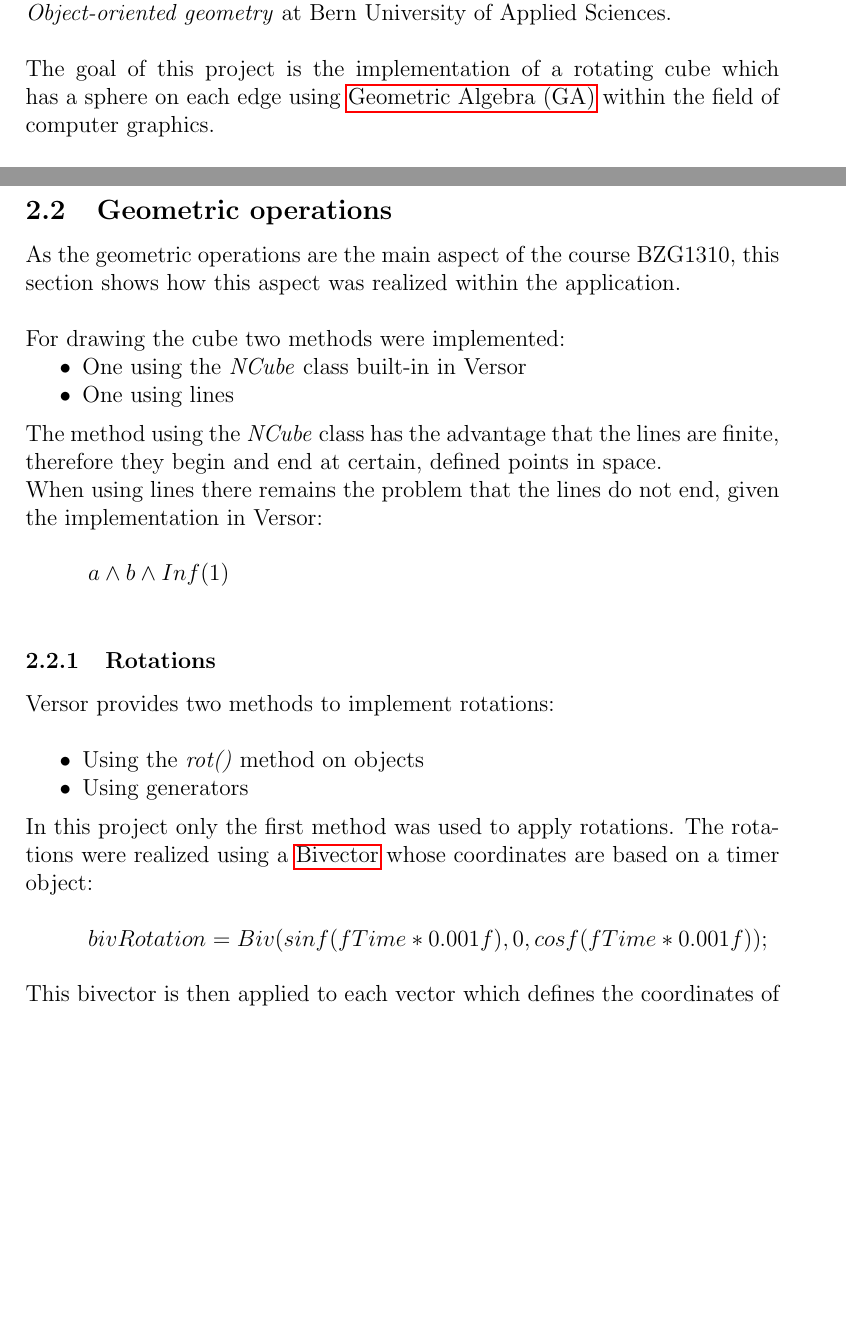
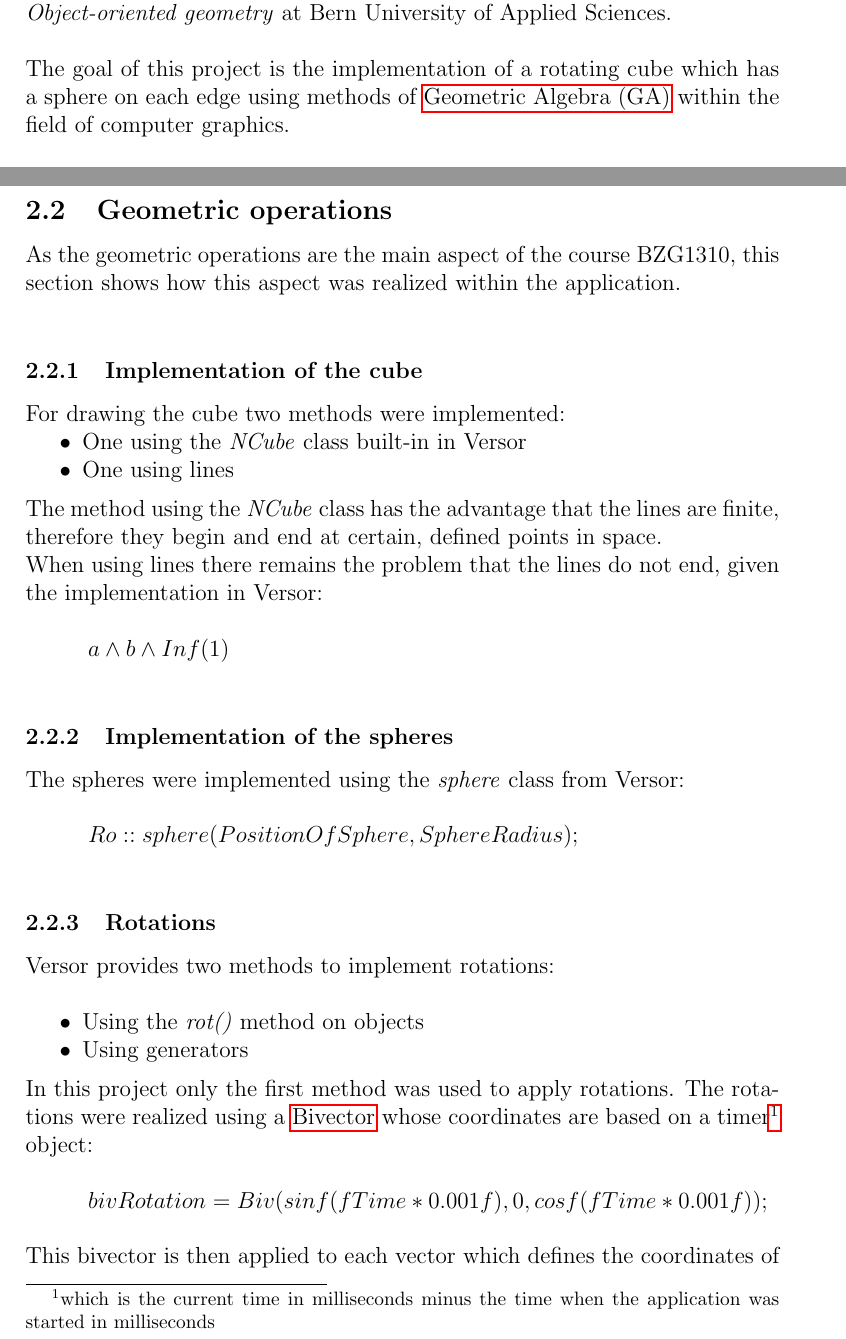
Before and after one commit to sosterwalder/bzg1310, a LaTeX document (sphere_cube_versor/doc/documentation.tex): two parts of pages 2 and 3 of 4 before the commit and two parts of pages 2 and 3 of 5 after it, joined at a grey line, cut so that both start at the same text, the shorter picture padded with empty space. Compiled offline with pdfLaTeX.

Commit message:
Corrections in documentation
* Made various corrections within documentation

```diff
--- a/sphere_cube_versor/doc/documentation.tex
+++ b/sphere_cube_versor/doc/documentation.tex
@@ -22,7 +22,7 @@
 This dissertation is part of a project in the context of the subject \textit{BZG1310: Object-oriented geometry} at Bern University of Applied Sciences.
 \\
 \\
-The goal of this project is the implementation of a rotating cube which has a sphere on each edge using \gls{geometric algebra} within the field of computer graphics.
+The goal of this project is the implementation of a rotating cube which has a sphere on each edge using methods of \gls{geometric algebra} within the field of computer graphics.
 \\
 \\
 The goal could be reached and the task was implemented using C++ and \gls{Versor (libvsr)}.\\
@@ -49,3 +48,4 @@ As the geometric operations are the main aspect of the course BZG1310, this sect
+\subsubsection{Implementation of the cube}
 For drawing the cube two methods were implemented:
 \begin{compactitem}
 	\item One using the \textit{NCube} class built-in in Versor
@@ -56,6 +56,10 @@ For drawing the cube two methods were implemented:
 When using lines there remains the problem that the lines do not end, given the implementation in Versor:\vspace*{5mm}\\
 \noindent\hspace*{10mm}\vspace*{5mm} $ a \wedge b \wedge Inf(1) $
 
+\subsubsection{Implementation of the spheres}
+The spheres were implemented using the \textit{sphere} class from Versor:\vspace*{5mm}\\
+\noindent\hspace*{10mm}\vspace*{5mm} $ Ro::sphere(PositionOfSphere, SphereRadius); $
+
 \subsubsection{Rotations}
 Versor provides two methods to implement rotations:\\
 \begin{compactitem}
@@ -63,7 +67,7 @@ Versor provides two methods to implement rotations:\\
 	\item Using generators
 \end{compactitem}
 \vspace*{2mm}
-\noindent\hspace*{0mm}In this project only the first method was used to apply rotations. The rotations were realized using a \gls{bivector} whose coordinates are based on a timer object:\vspace*{5mm}\\
+\noindent\hspace*{0mm}In this project only the first method was used to apply rotations. The rotations were realized using a \gls{bivector} whose coordinates are based on a timer\footnote{which is the current time in milliseconds minus the time when the application was started in milliseconds} object:\vspace*{5mm}\\
 \noindent\hspace*{10mm}\vspace*{5mm} $ bivRotation = Biv(sinf(fTime * 0.001f), 0, cosf(fTime * 0.001f)); $\\
 \noindent\hspace*{0mm}This bivector is then applied to each vector which defines the coordinates of a sphere respectively the edges of the cube:\vspace*{5mm}\\
 \noindent\hspace*{10mm}\vspace*{5mm} $ Ro::sphere(Vec(-0.5, 0.5, -0.5).rot(bivRotation), fSphereRadius); $\\
```
Also changed, not shown: sphere_cube_versor/doc/documentation.pdf, sphere_cube_versor/doc/documentation.tex (8 more changed lines).
